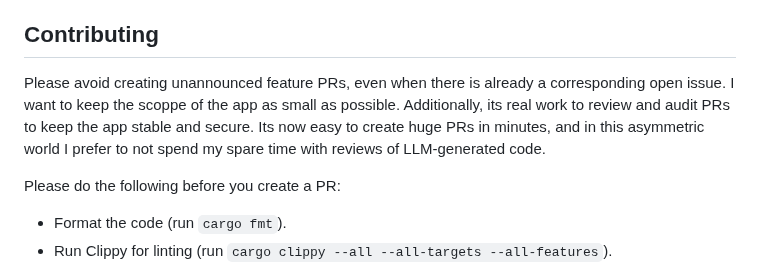
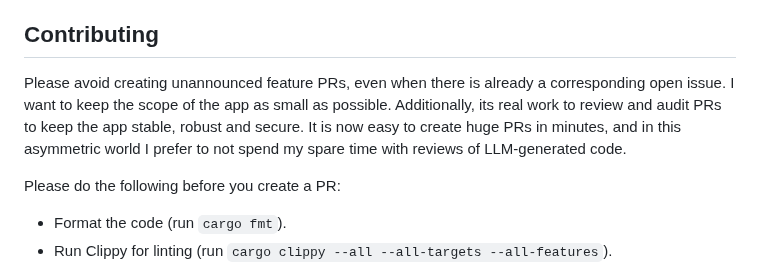
Before and after one commit to cry-inc/dmarc-report-viewer, a Markdown page: README.md, the part around the change. Drawn GitHub-style.

Commit message:
Fixed some README.md typos

```diff
--- a/README.md
+++ b/README.md
@@ -181,9 +181,9 @@ This does not work for release builds where the UI load the files directly from
 
 ## Contributing
 Please avoid creating unannounced feature PRs, even when there is already a corresponding open issue.
-I want to keep the scoppe of the app as small as possible.
-Additionally, its real work to review and audit PRs to keep the app stable and secure.
-Its now easy to create huge PRs in minutes, and in this asymmetric world I prefer to
+I want to keep the scope of the app as small as possible.
+Additionally, its real work to review and audit PRs to keep the app stable, robust and secure.
+It is now easy to create huge PRs in minutes, and in this asymmetric world I prefer to
 not spend my spare time with reviews of LLM-generated code.
 
 Please do the following before you create a PR:
```
